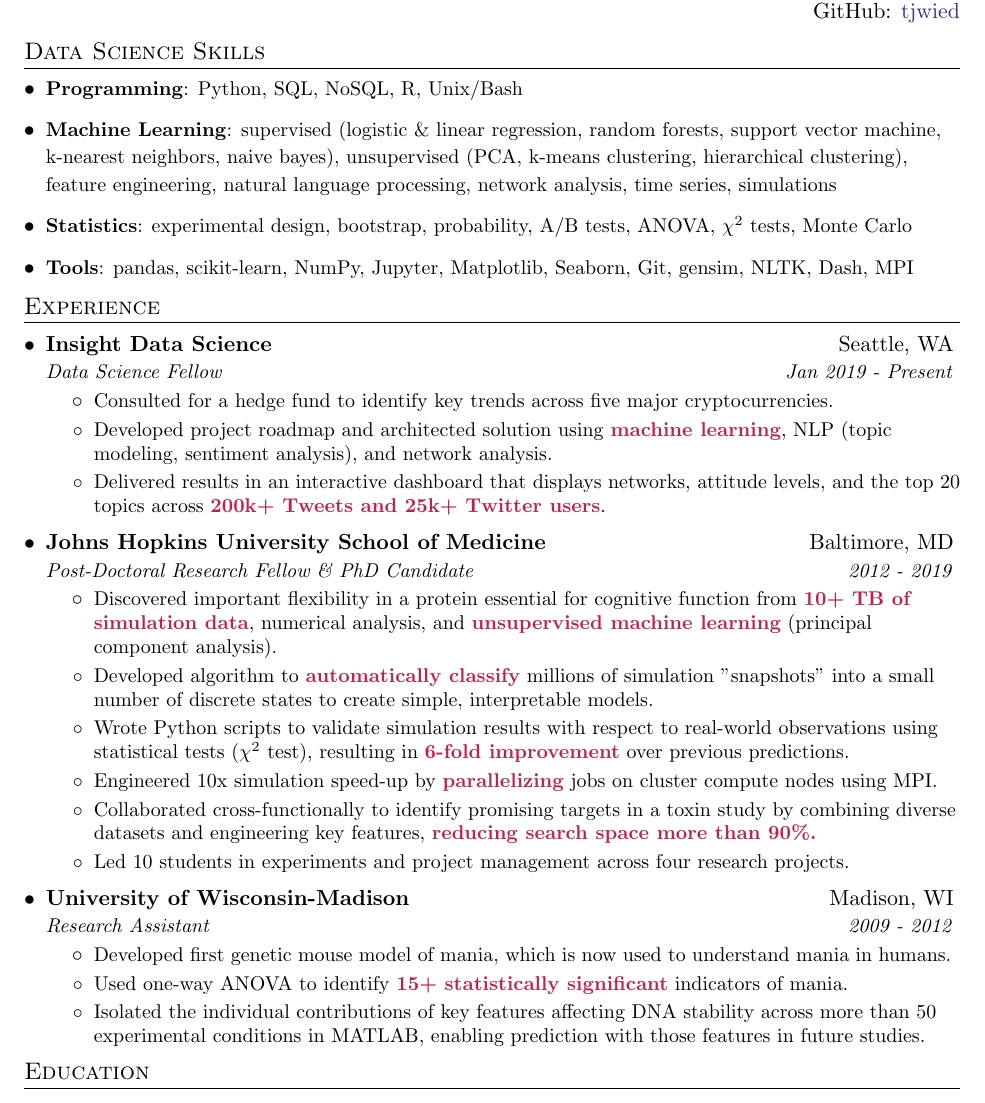
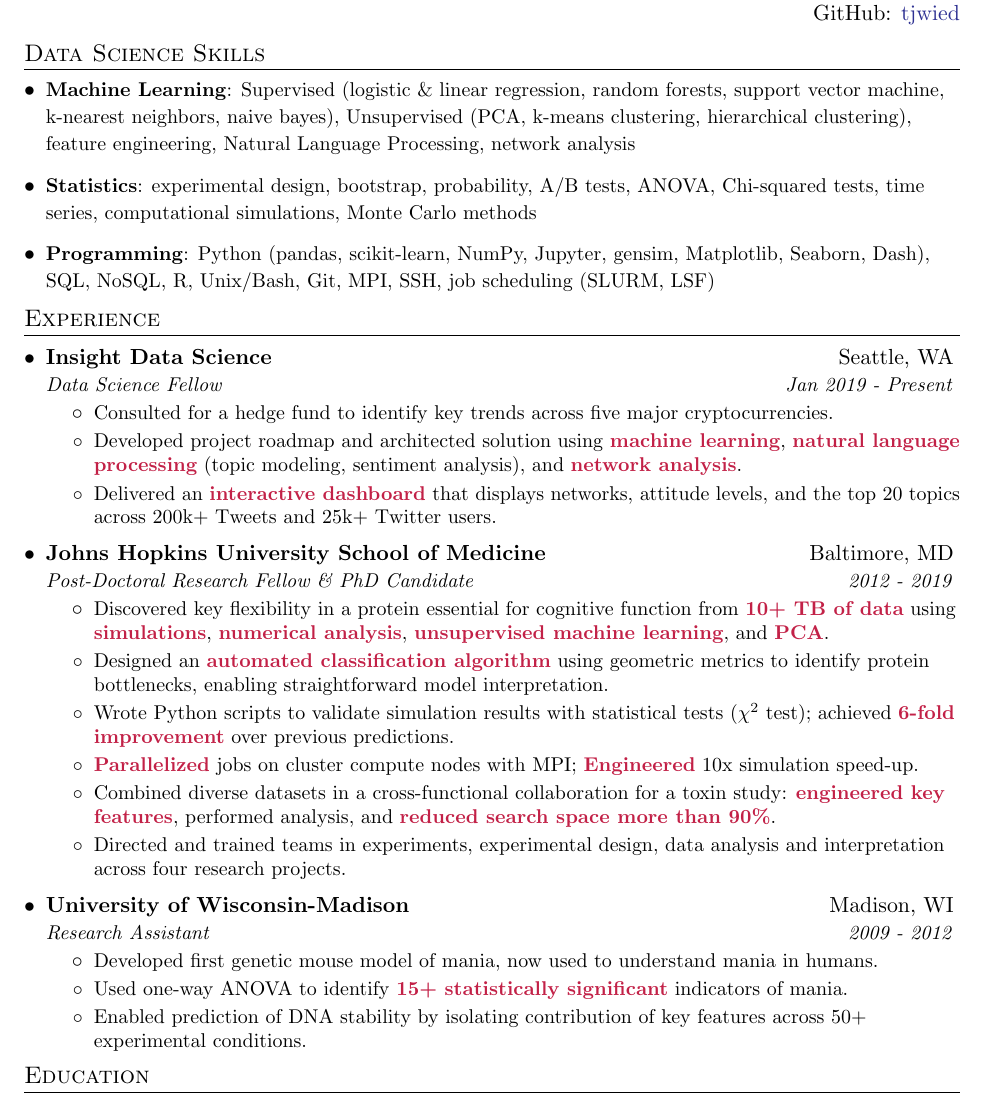
Before and after one commit to tjwied/resume, a LaTeX CV (resume.tex): part of the page, cut so that both start at the same text. Compiled offline with pdfLaTeX.

Commit message:
March 27, 2019 resume update

```diff
--- a/resume.tex
+++ b/resume.tex
@@ -95,10 +95,9 @@
 %--------PROGRAMMING SKILLS------------
 \section{Data Science Skills}
   \resumeSubHeadingListStart
-    \item{\small\textbf{Programming}{: Python, SQL, NoSQL, R, Unix/Bash}}
-    \item{\small\textbf{Machine Learning}{: supervised (logistic \& linear regression, random forests, support vector machine, k-nearest neighbors, naive bayes), unsupervised (PCA, k-means clustering, hierarchical clustering), feature engineering, natural language processing, network analysis, time series, simulations}}
-    \item{\small\textbf{Statistics}{: experimental design, bootstrap, probability, A/B tests, ANOVA, $\chi^2$ tests, Monte Carlo}}
-    \item{\small\textbf{Tools}{: pandas, scikit-learn, NumPy, Jupyter, Matplotlib, Seaborn, Git, gensim, NLTK, Dash, MPI}}
+    \item{\small\textbf{Machine Learning}{: Supervised (logistic \& linear regression, random forests, support vector machine, k-nearest neighbors, naive bayes), Unsupervised (PCA, k-means clustering, hierarchical clustering), feature engineering, Natural Language Processing, network analysis}}
+    \item{\small\textbf{Statistics}{: experimental design, bootstrap, probability, A/B tests, ANOVA, Chi-squared tests, time series, computational simulations, Monte Carlo methods}}
+    \item{\small\textbf{Programming}{: Python (pandas, scikit-learn, NumPy, Jupyter, gensim, Matplotlib, Seaborn, Dash), SQL, NoSQL, R, Unix/Bash, Git, MPI, SSH, job scheduling (SLURM, LSF)}}
   \resumeSubHeadingListEnd
 
 %-----------EXPERIENCE-----------------
@@ -110,29 +109,29 @@
       {Data Science Fellow}{Jan 2019 - Present}
       \resumeItemListStart
 	\resumeIt{Consulted for a hedge fund to identify key trends across five major cryptocurrencies.}
-	\resumeIt{Developed project roadmap and architected solution using  \textbf{\color{maroon} machine learning}, NLP (topic modeling, sentiment analysis), and  network analysis.}
-	\resumeIt{Delivered results in an interactive dashboard that displays networks, attitude levels, and the top 20 topics across \textbf{\color{maroon} 200k+ Tweets and 25k+ Twitter users}.}
+	\resumeIt{Developed project roadmap and architected solution using  \textbf{\color{maroon} machine learning}, \textbf{\color{maroon} natural language processing} (topic modeling, sentiment analysis), and \textbf{\color{maroon} network analysis}.}
+	\resumeIt{Delivered an \textbf{\color{maroon} interactive dashboard} that displays networks, attitude levels, and the top 20 topics across 200k+ Tweets and 25k+ Twitter users.}
       \resumeItemListEnd
 
     \resumeSubheading
       {Johns Hopkins University School of Medicine}{Baltimore, MD}
       {Post-Doctoral Research Fellow \& PhD Candidate}{2012 - 2019}
       \resumeItemListStart
-	\resumeIt{Discovered important flexibility in a protein essential for cognitive function from \textbf{\color{maroon} 10+ TB of simulation data}, numerical analysis, and \textbf{\color{maroon} unsupervised machine learning} (principal component analysis).}
-	\resumeIt{Developed algorithm to \textbf{\color{maroon} automatically classify} millions of simulation "snapshots" into a small number of discrete states to create simple, interpretable models.}
-	\resumeIt{Wrote Python scripts to validate simulation results with respect to real-world observations using statistical tests ($\chi^2$ test), resulting in \textbf{\color{maroon} 6-fold improvement} over previous predictions.}
-	\resumeIt{Engineered 10x simulation speed-up by \textbf{\color{maroon} parallelizing} jobs on cluster compute nodes using MPI.}
-	\resumeIt{Collaborated cross-functionally to identify promising targets in a toxin study by combining diverse datasets and engineering key features, \textbf{\color{maroon} reducing search space more than 90\%.}}
-	\resumeIt{Led 10 students in experiments and project management across four research projects.}
+	\resumeIt{Discovered key flexibility in a protein essential for cognitive function from \textbf{\color{maroon} 10+ TB of data} using \textbf{\color{maroon} simulations}, \textbf{\color{maroon} numerical analysis}, \textbf{\color{maroon} unsupervised machine learning}, and \textbf{\color{maroon} PCA}.}
+	\resumeIt{Designed an \textbf{\color{maroon} automated classification algorithm} using geometric metrics to identify protein bottlenecks, enabling straightforward model interpretation.}
+	\resumeIt{Wrote Python scripts to validate simulation results with statistical tests ($\chi^2$ test); achieved \textbf{\color{maroon} 6-fold improvement} over previous predictions.}
+	\resumeIt{\textbf{\color{maroon} Parallelized} jobs on cluster compute nodes with MPI; \textbf{\color{maroon} Engineered} 10x simulation speed-up.}
+	\resumeIt{Combined diverse datasets in a cross-functional collaboration for a toxin study: \textbf{\color{maroon} engineered key features}, performed analysis, and \textbf{\color{maroon} reduced search space more than 90\%}.}
+	\resumeIt{Directed and trained teams in experiments, experimental design, data analysis and interpretation across four research projects.}
     \resumeItemListEnd
 
     \resumeSubheading
     	{University of Wisconsin-Madison}{Madison, WI}
 	{Research Assistant}{2009 - 2012}
 	\resumeItemListStart
-		\resumeIt{Developed first genetic mouse model of mania, which is now used to understand mania in humans.}
+		\resumeIt{Developed first genetic mouse model of mania, now used to understand mania in humans.}
 		\resumeIt{Used one-way ANOVA to identify \textbf{\color{maroon} 15+ statistically significant} indicators of mania.}
-		\resumeIt{Isolated the individual contributions of key features affecting DNA stability across more than 50 experimental conditions in MATLAB, enabling prediction with those features in future studies.}
+		\resumeIt{Enabled prediction of DNA stability by isolating contribution of key features across 50+ experimental conditions.}
 
 	\resumeItemListEnd
   \resumeSubHeadingListEnd
```
Also changed, not shown: resume.pdf, 1 other file.
